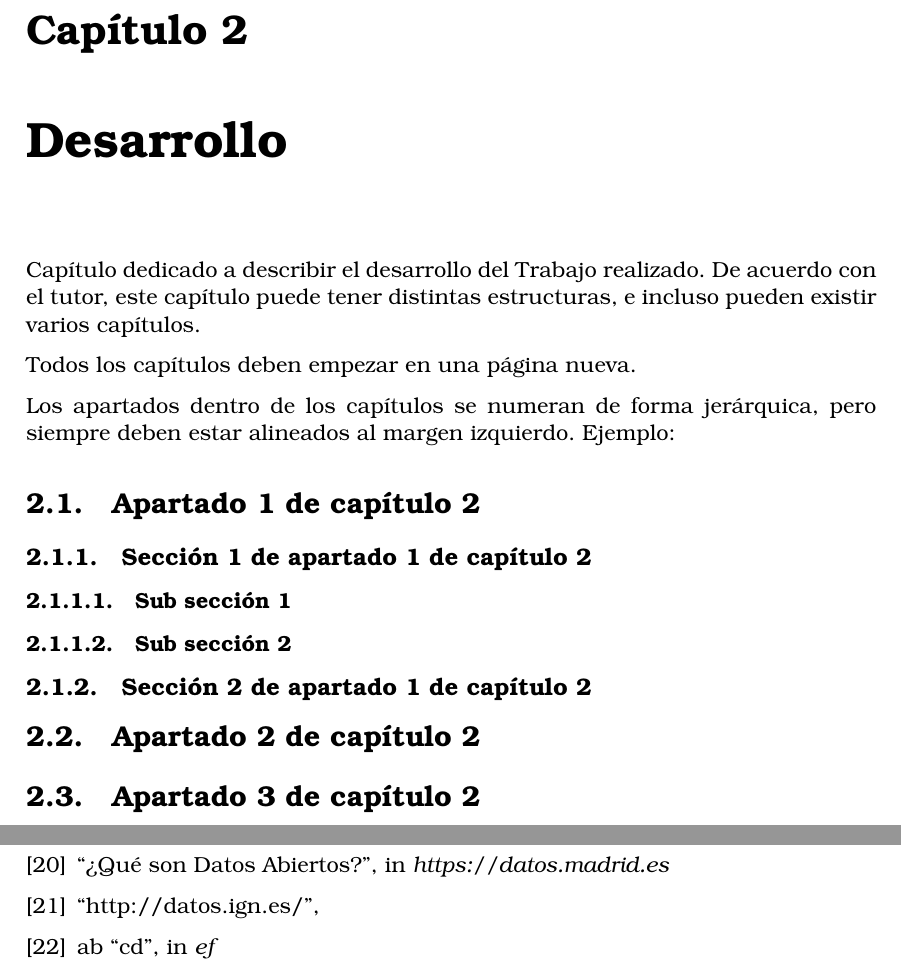
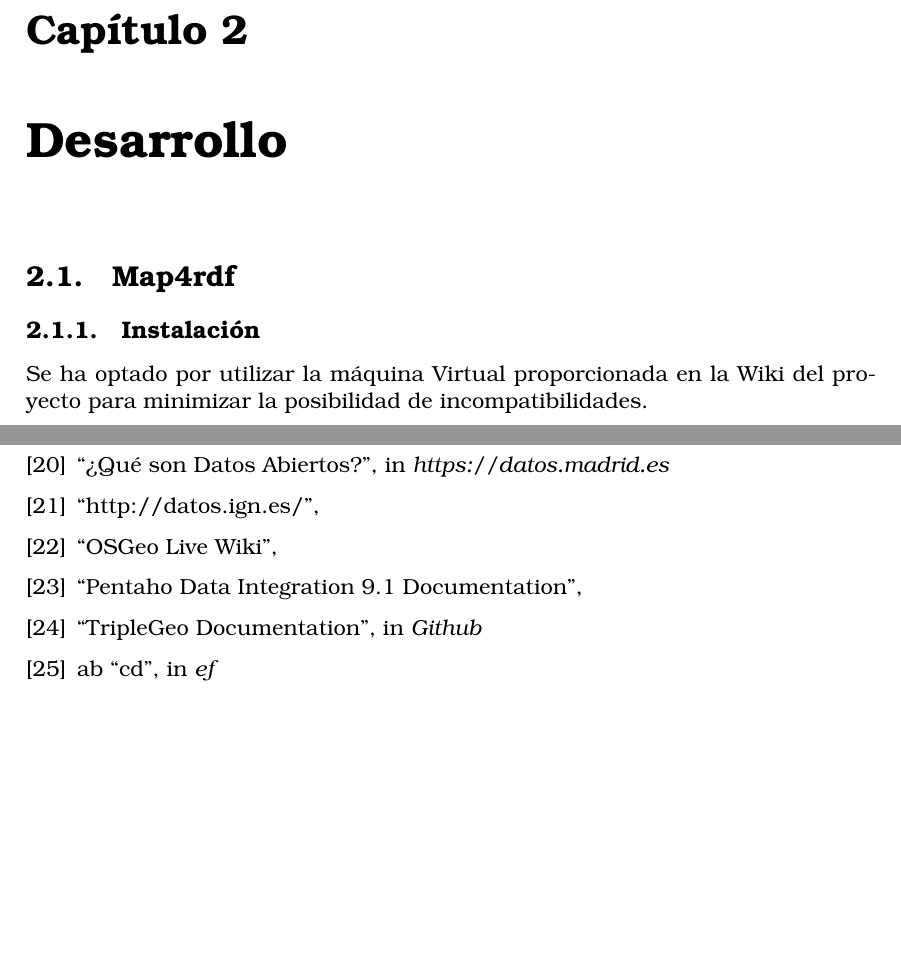
Before and after one commit to oeg-upm/morph-geo, a LaTeX thesis (memoria/plantilla_TFG.tex, which reads memoria/secciones/02_Desarrollo.tex, memoria/secciones/05_Bibliografia.tex): two parts of pages 15 and 22 of 23, joined at a grey line, cut so that both start at the same text, the shorter picture padded with empty space. Compiled offline with pdfLaTeX.

Commit message:
El estado del arte esta presentable

```diff
--- a/memoria/secciones/02_Desarrollo.tex
+++ b/memoria/secciones/02_Desarrollo.tex
@@ -1,20 +1,7 @@
 \chapter{Desarrollo}
-Capítulo dedicado a describir el desarrollo del Trabajo realizado. De acuerdo con el tutor, este capítulo puede tener distintas estructuras, e incluso pueden existir varios capítulos.
 
-Todos los capítulos deben empezar en una página nueva.
+\section{Map4rdf}
+\subsection{Instalación}
 
-Los apartados dentro de los capítulos se numeran de forma jerárquica, pero siempre deben estar alineados al margen izquierdo. Ejemplo:
-
-\section{Apartado 1 de capítulo 2}
-
-\subsection{Sección 1 de apartado 1 de capítulo 2}
-
-\subsubsection{Sub sección 1}
-
-\subsubsection{Sub sección 2}
-
-\subsection{Sección 2 de apartado 1 de capítulo 2}
-
-\section{Apartado 2 de capítulo 2}
-
-\section{Apartado 3 de capítulo 2}
+Se ha optado por utilizar la máquina Virtual proporcionada en la Wiki del proyecto para minimizar la posibilidad
+de incompatibilidades.
--- a/memoria/secciones/05_Bibliografia.tex
+++ b/memoria/secciones/05_Bibliografia.tex
@@ -56,6 +56,14 @@
         in \textit{https://datos.madrid.es}
     \bibitem{datos-ign}
         \href{http://datos.ign.es/}{``http://datos.ign.es/''},
+    \bibitem{geokettle-osg}
+        \href{https://live.osgeo.org/archive/10.0/es/overview/geokettle\_overview.html}{``OSGeo Live Wiki''},
+    \bibitem{pentaho}
+        \href{https://help.pentaho.com/Documentation/9.1/Products/Pentaho\_Data\_Integration}{``Pentaho Data
+        Integration 9.1 Documentation''},
+    \bibitem{triplegeo}
+        \href{https://github.com/oeg-upm/geo.linkeddata.es-TripleGeoKettle/wiki}{``TripleGeo Documentation''},
+        in \textit{Github}
     \bibitem{plantilla}ab
         \href{}{``cd''},
         in \textit{ef}
```
Also changed, not shown: memoria/plantilla_TFG.tex (+1 -0 lines), memoria/secciones/01_introduccion.tex (+28 -3 lines), memoria/secciones/06_Anexos.tex (+3 -0 lines), memoria/images/kettle.png (added), memoria/images/map4rdf.png (added), memoria/images/vector-raster.jpg (added), memoria/plantilla_TFG.pdf.
